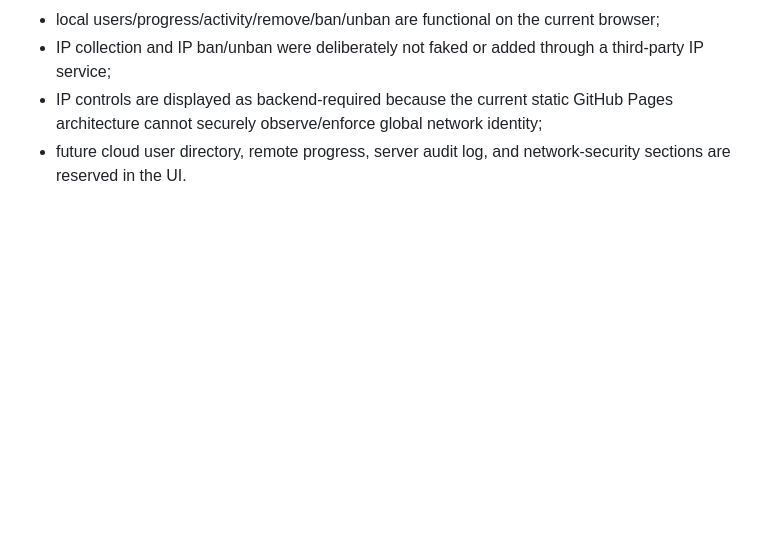
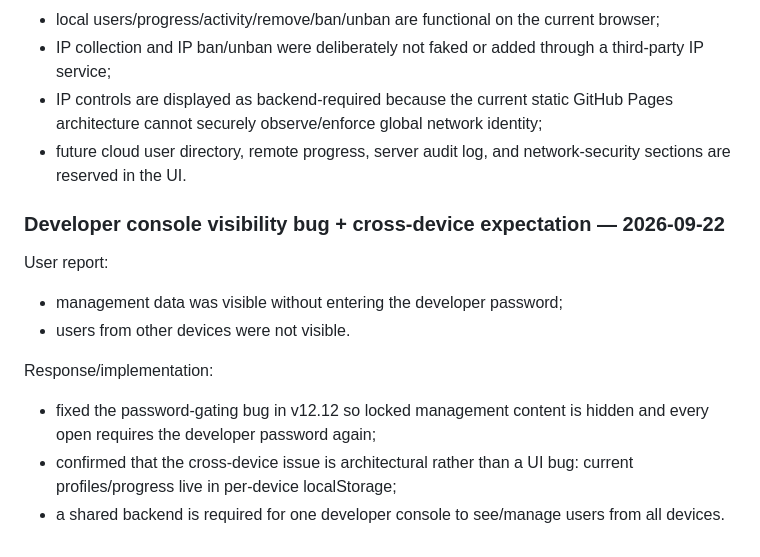
Before and after one commit to ttanabodeejirapong/d-study-app, a Markdown page: chatgpt-log/PROMPT_LOG.md, the part around the change. GitHub-like rendering; blank space fills up the shorter version.

Commit message:
Log developer access bug and cross-device requirement

```diff
--- a/chatgpt-log/PROMPT_LOG.md
+++ b/chatgpt-log/PROMPT_LOG.md
@@ -122,3 +122,14 @@ Implementation decision:
 - IP collection and IP ban/unban were deliberately not faked or added through a third-party IP service;
 - IP controls are displayed as backend-required because the current static GitHub Pages architecture cannot securely observe/enforce global network identity;
 - future cloud user directory, remote progress, server audit log, and network-security sections are reserved in the UI.
+
+
+### Developer console visibility bug + cross-device expectation — 2026-09-22
+User report:
+- management data was visible without entering the developer password;
+- users from other devices were not visible.
+
+Response/implementation:
+- fixed the password-gating bug in v12.12 so locked management content is hidden and every open requires the developer password again;
+- confirmed that the cross-device issue is architectural rather than a UI bug: current profiles/progress live in per-device localStorage;
+- a shared backend is required for one developer console to see/manage users from all devices.
```
